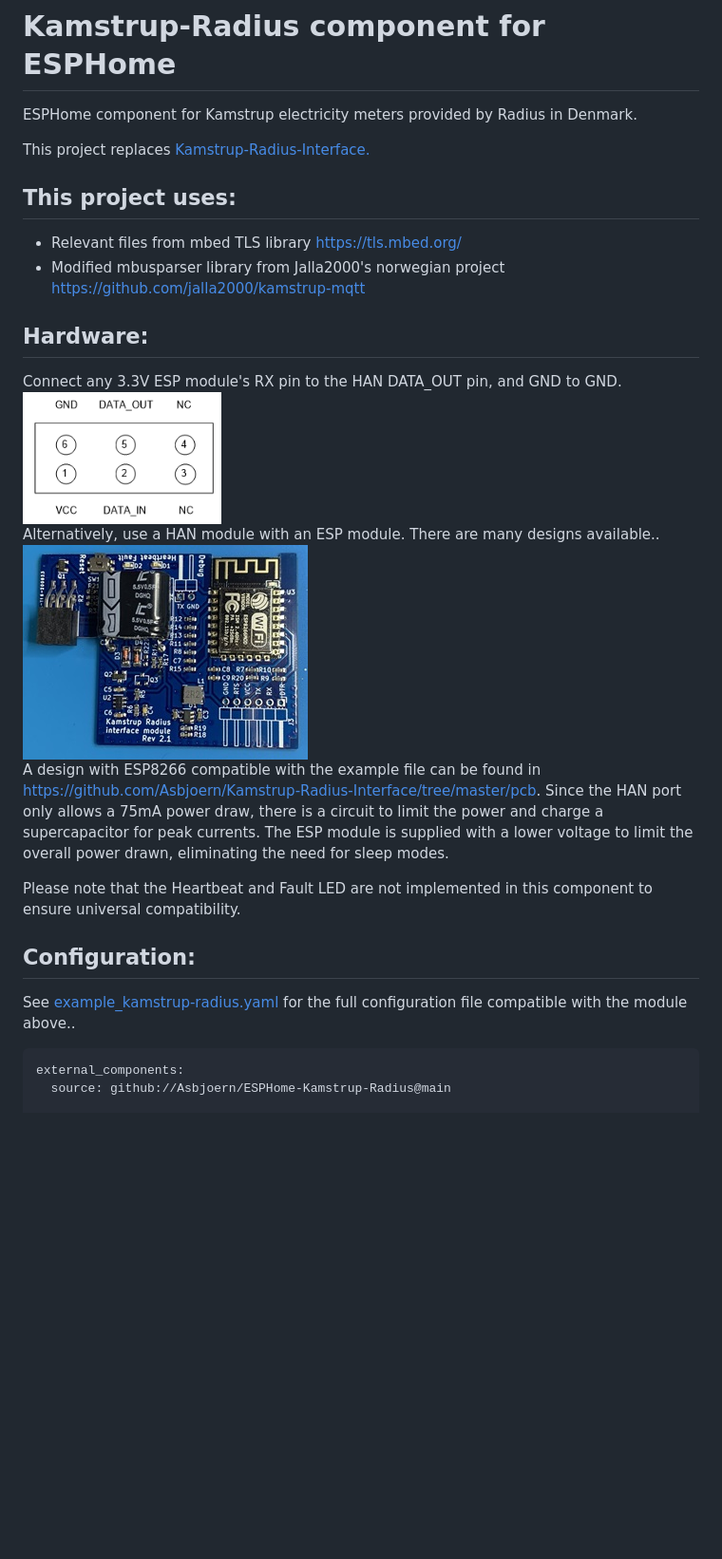
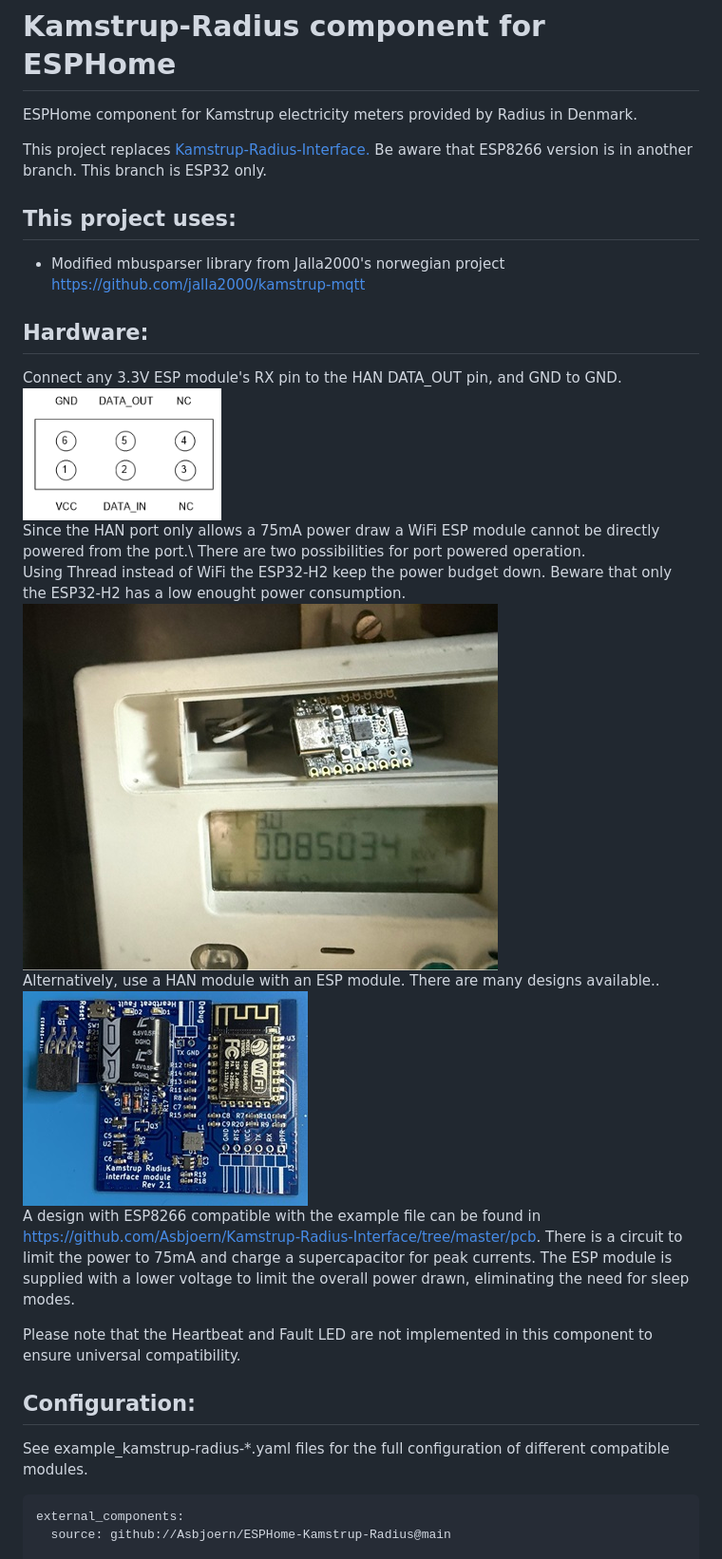
Before and after one commit to Asbjoern/ESPHome-Kamstrup-Radius, a Markdown page: README.md, the part around the change. Shown at 95% size. Rendered like a GitHub page; pictures changed too: img/esp32h2.jpg (added); blank space fills up the shorter version.

Commit message:
Update Readme and example files

````diff
--- a/README.md
+++ b/README.md
@@ -2,23 +2,26 @@
 ESPHome component for Kamstrup electricity meters provided by Radius in Denmark.
 
 This project replaces [Kamstrup-Radius-Interface.](https://github.com/Asbjoern/Kamstrup-Radius-Interface)
+Be aware that ESP8266 version is in another branch. This branch is ESP32 only.
 
 ## This project uses:
-* Relevant files from mbed TLS library https://tls.mbed.org/
 * Modified mbusparser library from Jalla2000's norwegian project https://github.com/jalla2000/kamstrup-mqtt
 
 ## Hardware:
 Connect any 3.3V ESP module's RX pin to the HAN DATA_OUT pin, and GND to GND.\
 ![HAN port](img/han.png "HAN port")\
+Since the HAN port only allows a 75mA power draw a WiFi ESP module cannot be directly powered from the port.\ There are two possibilities for port powered operation.\
+Using Thread instead of WiFi the ESP32-H2 keep the power budget down. Beware that only the ESP32-H2 has a low enought power consumption. \
+![esp32h2](img/esp32h2.jpg "HAN module")\
 Alternatively, use a HAN module with an ESP module. There are many designs available..\
 ![HAN module](img/module.jpg "HAN module")\
 A design with ESP8266 compatible with the example file can be found in https://github.com/Asbjoern/Kamstrup-Radius-Interface/tree/master/pcb.
-Since the HAN port only allows a 75mA power draw, there is a circuit to limit the power and charge a supercapacitor for peak currents. The ESP module is supplied with a lower voltage to limit the overall power drawn, eliminating the need for sleep modes.
+There is a circuit to limit the power to 75mA and charge a supercapacitor for peak currents. The ESP module is supplied with a lower voltage to limit the overall power drawn, eliminating the need for sleep modes.
 
 Please note that the Heartbeat and Fault LED are not implemented in this component to ensure universal compatibility.
 
 ## Configuration:
-See [example_kamstrup-radius.yaml](example_kamstrup-radius.yaml) for the full configuration file compatible with the module above..
+See example_kamstrup-radius-*.yaml files for the full configuration of different compatible modules.
 
 ```
 external_components:
````
Also changed, not shown: 4 other files.
